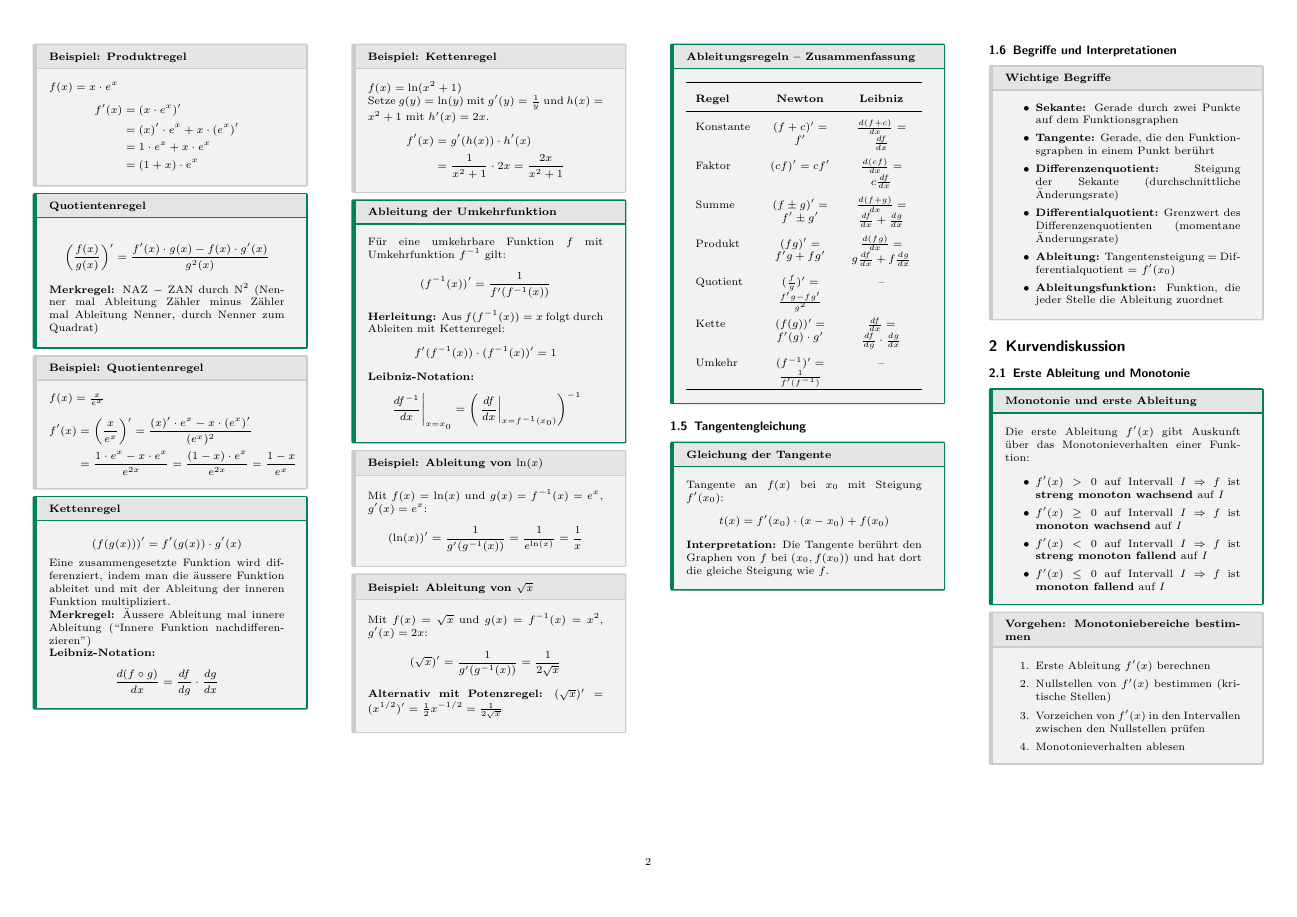
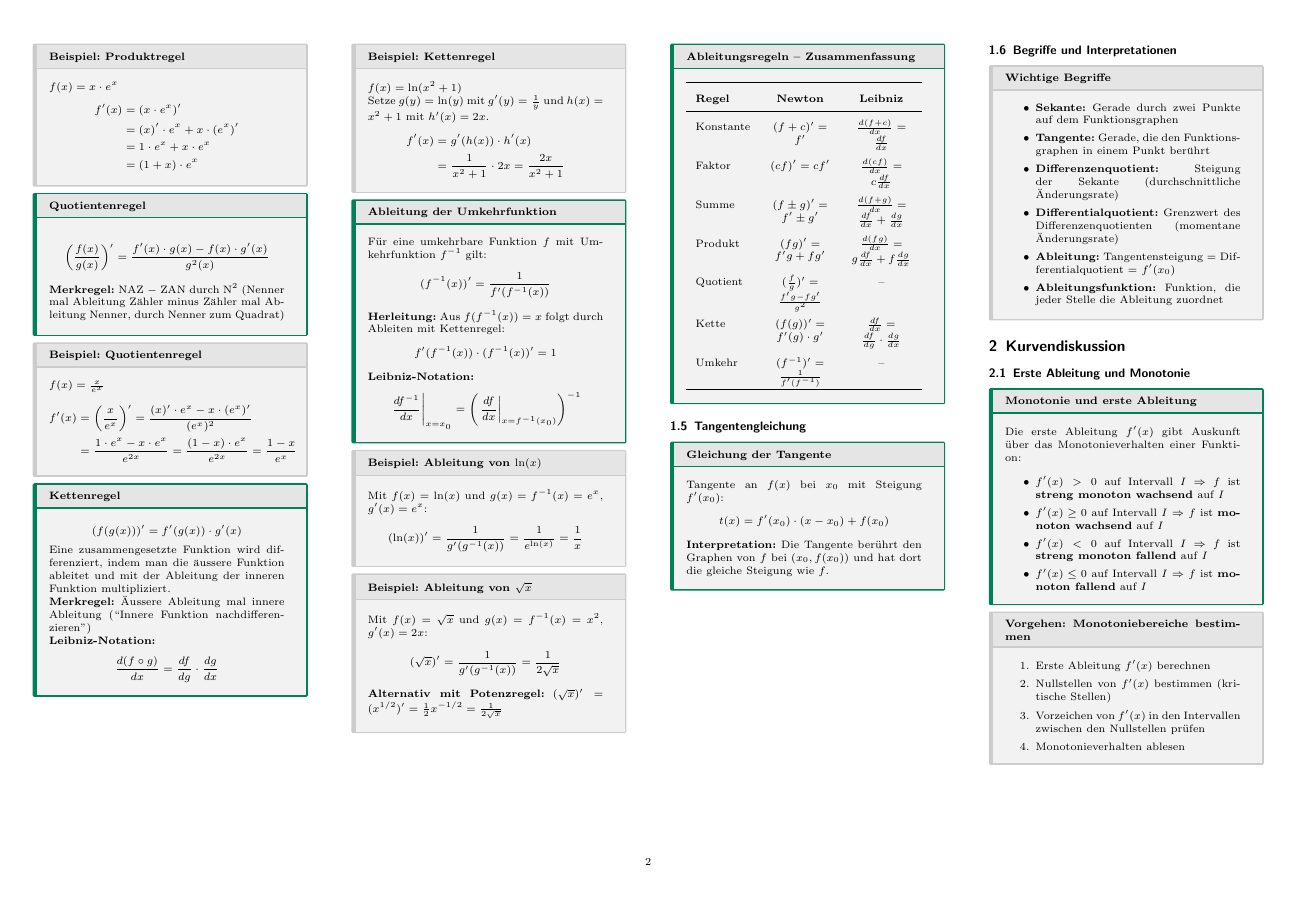
Before and after one commit to thompsonDevs/cheatsheets-compsci-hslu, a LaTeX document (src/ana-g/cheatsheet.tex): page 2 of 11. Compiled offline with pdfLaTeX.

Commit message:
fix: use german language pack

```diff
--- a/src/ana-g/cheatsheet.tex
+++ b/src/ana-g/cheatsheet.tex
@@ -1,6 +1,6 @@
 \documentclass[a4paper,fontsize = 7pt]{scrartcl}
 \usepackage[utf8]{inputenc}
-% \usepackage[german]{babel}  % Uncomment if german language pack is available
+\usepackage[german]{babel}  % Uncomment if german language pack is available
 
 \usepackage{lipsum}
 
```
Also changed, not shown: src/ana-g/cheatsheet.pdf.
